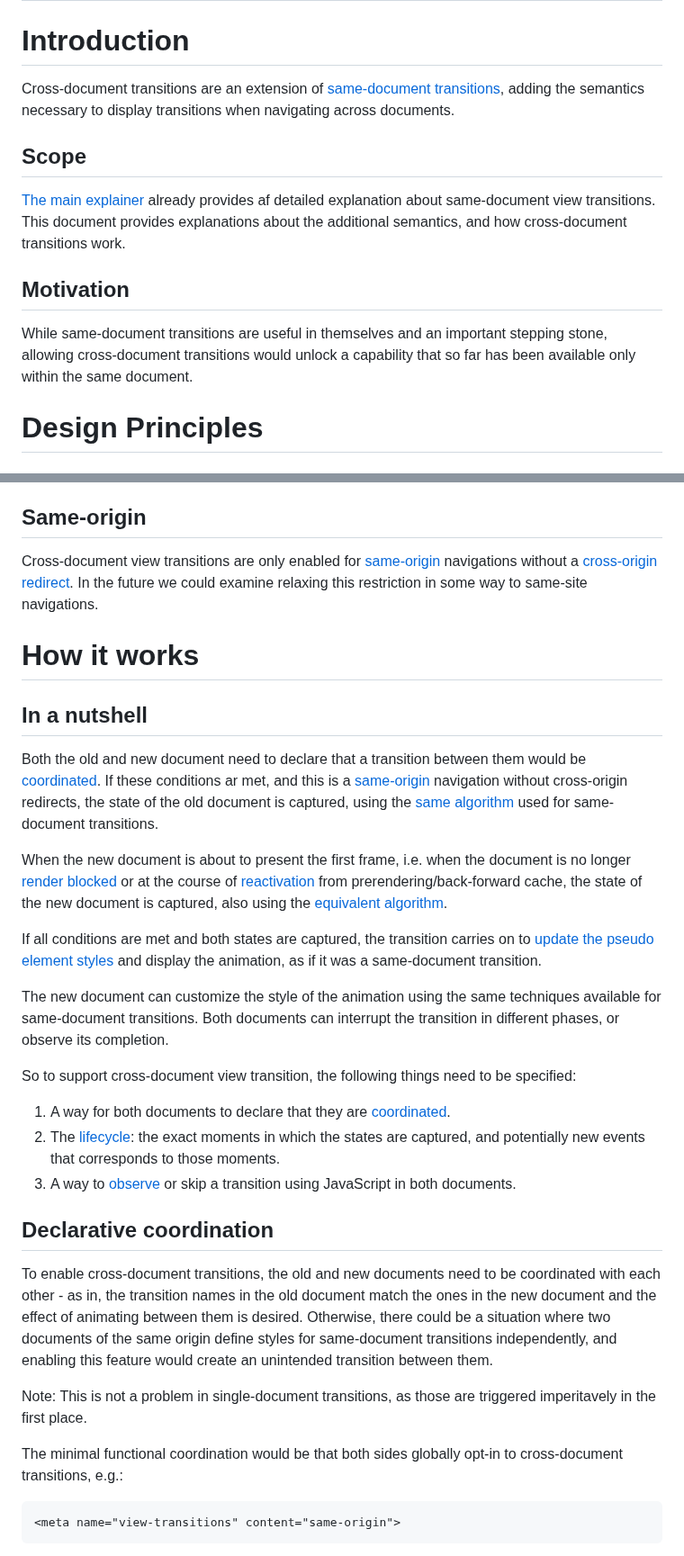
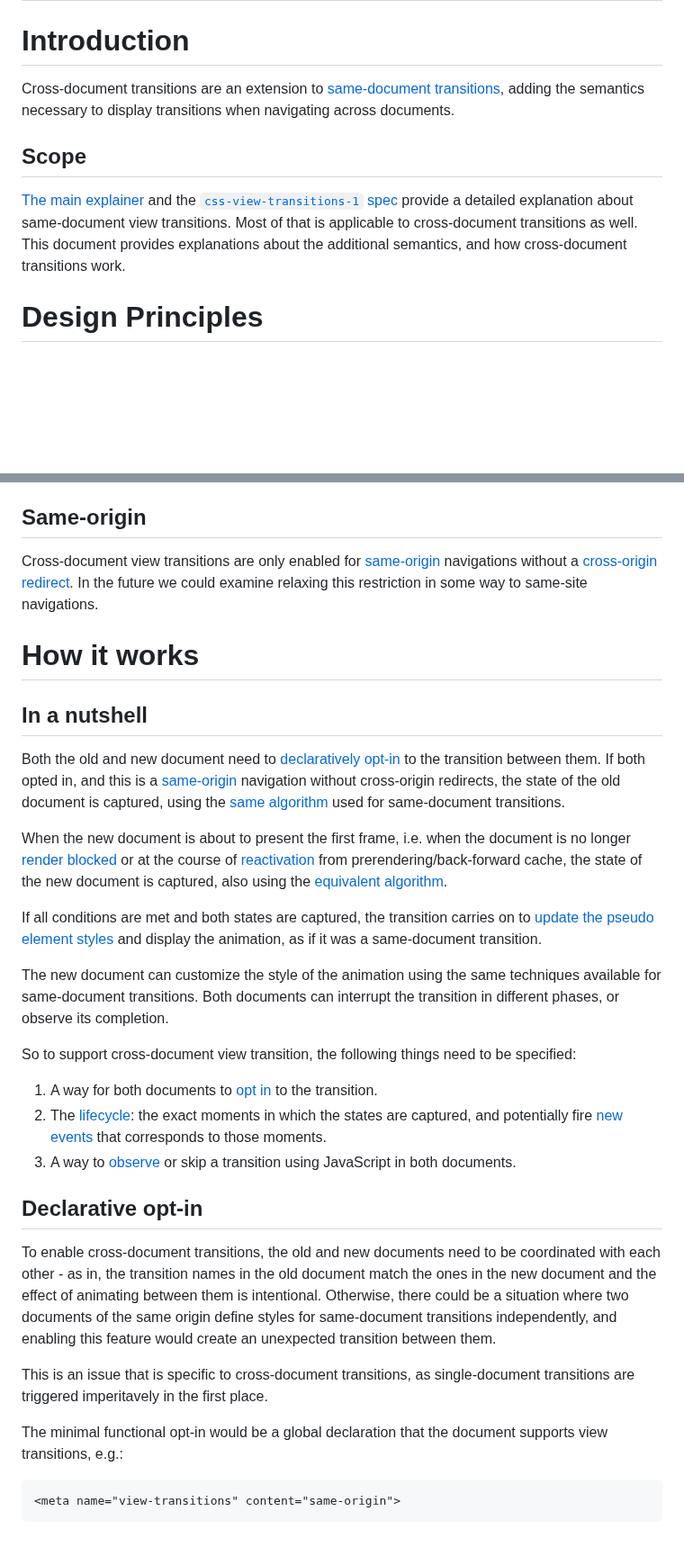
Before and after one commit to WICG/view-transitions, a Markdown page: cross-doc-explainer.md, 2 parts joined by grey strips. Shown at 90% size. Rendered like a GitHub page; blank space fills up the shorter version.

````diff
--- a/cross-doc-explainer.md
+++ b/cross-doc-explainer.md
@@ -2,19 +2,15 @@
 
 # Introduction
 
-Cross-document transitions are an extension of [same-document transitions](https://drafts.csswg.org/css-view-transitions-1/), adding the semantics necessary to display transitions when navigating
-across documents.
+Cross-document transitions are an extension to
+[same-document transitions](https://drafts.csswg.org/css-view-transitions-1/), adding the semantics
+necessary to display transitions when navigating across documents.
 
 ## Scope
-[The main explainer](explainer.md) already provides af detailed explanation about same-document
-view transitions. This document provides explanations about the additional semantics, and how
-cross-document transitions work.
-
-## Motivation
-
-While same-document transitions are useful in themselves and an important stepping stone, allowing
-cross-document transitions would unlock a capability that so far has been available only within the
-same document.
+[The main explainer](explainer.md) and the [`css-view-transitions-1` spec](https://drafts.csswg.org/css-view-transitions-1/)
+provide a detailed explanation about same-document view transitions. Most of that is applicable to
+cross-document transitions as well. This document provides explanations about the additional
+semantics, and how cross-document transitions work.
 
 # Design Principles
 
@@ -32,14 +28,17 @@ have the right CSS & JavaScript knobs for when the defaults are not enough.
 
 ## Same-origin
 
-Cross-document view transitions are only enabled for [same-origin](https://html.spec.whatwg.org/multipage/browsers.html#same-origin) navigations without a
+Cross-document view transitions are only enabled for
+[same-origin](https://html.spec.whatwg.org/multipage/browsers.html#same-origin) navigations without a
 [cross-origin redirect](https://html.spec.whatwg.org/#unloading-documents:was-created-via-cross-origin-redirects).
 In the future we could examine relaxing this restriction in some way to same-site navigations.
 
 # How it works
 
 ## In a nutshell
-Both the old and new document need to declare that a transition between them would be [coordinated](#declarative-coordination). If these conditions ar met, and this is a [same-origin](#same-origin) navigation without cross-origin redirects, the state of the old document is captured, using the
+Both the old and new document need to [declaratively opt-in](#declarative-opt-in) to the transition
+between them. If both opted in, and this is a [same-origin](#same-origin) navigation without
+cross-origin redirects, the state of the old document is captured, using the
 [same algorithm](https://drafts.csswg.org/css-view-transitions-1/#capture-old-state-algorithm) used
 for same-document transitions.
 
@@ -48,29 +47,37 @@ the document is no longer [render blocked](https://html.spec.whatwg.org/multipag
 or at the course of [reactivation](https://html.spec.whatwg.org/multipage/browsing-the-web.html#reactivate-a-document) from prerendering/back-forward cache, the state of the new document is captured, also using the
 [equivalent algorithm](https://drafts.csswg.org/css-view-transitions-1/#capture-new-state-algorithm).
 
-If all conditions are met and both states are captured, the transition carries on to [update the pseudo element styles](https://drafts.csswg.org/css-view-transitions-1/#update-pseudo-element-styles) and display the animation, as if it was a same-document transition.
+If all conditions are met and both states are captured, the transition carries on to
+[update the pseudo element styles](https://drafts.csswg.org/css-view-transitions-1/#update-pseudo-element-styles)
+and display the animation, as if it was a same-document transition.
 
-The new document can customize the style of the animation using the same techniques available for same-document transitions.
-Both documents can interrupt the transition in different phases, or observe its completion.
+The new document can customize the style of the animation using the same techniques available for
+same-document transitions. Both documents can interrupt the transition in different phases, or
+observe its completion.
 
 So to support cross-document view transition, the following things need to be specified:
 
-1. A way for both documents to declare that they are [coordinated](#declarative-coordination).
-1. The [lifecycle](#lifecycle): the exact moments in which the states are captured, and potentially new events
-   that corresponds to those moments.
-1. A way to [observe](#javascript-observability) or skip a transition using JavaScript in both documents.
+1. A way for both documents to [opt in](#declarative-opt-in) to the transition.
+1. The [lifecycle](#lifecycle): the exact moments in which the states are captured, and potentially
+   fire [new events](#a-new-reveal-event) that corresponds to those moments.
+1. A way to [observe](#javascript-observability) or skip a transition using JavaScript in both
+   documents.
 
 
-## Declarative coordination
+## Declarative opt-in
 
 To enable cross-document transitions, the old and new documents need to be coordinated with each
-other - as in, the transition names in the old document match the ones in the new document and the effect of animating between them is desired. Otherwise, there could be a situation where two documents of the same origin define styles for same-document transitions independently, and enabling this feature would create an unintended transition between them.
+other - as in, the transition names in the old document match the ones in the new document and the
+effect of animating between them is intentional. Otherwise, there could be a situation where two
+documents of the same origin define styles for same-document transitions independently, and enabling
+this feature would create an unexpected transition between them.
 
-Note: This is not a problem in single-document transitions, as those are triggered imperitavely in
-the first place.
+This is an issue that is specific to cross-document transitions, as single-document transitions are
+triggered imperitavely in the first place.
 
-The minimal functional coordination would be that both sides globally opt-in to cross-document
+The minimal functional opt-in would be a global declaration that the document supports view
 transitions, e.g.:
+
 ```html
 <meta name="view-transitions" content="same-origin">
 ```
````
Also changed, not shown: other parts of cross-doc-explainer.md (+4 -0 lines).
